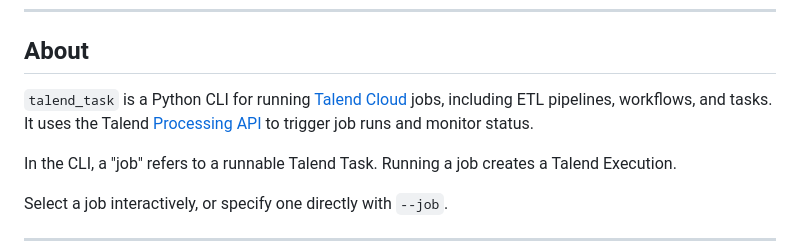
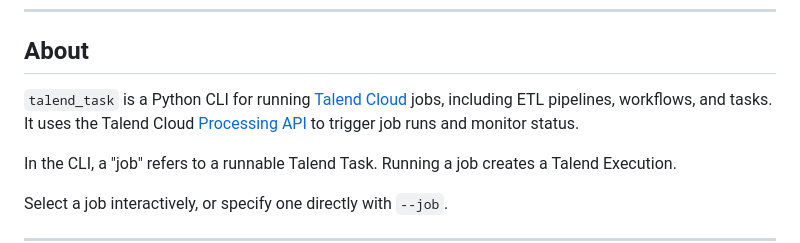
Before and after one commit to cgoldberg/talend-task, a Markdown page: README.md, the part around the change. Drawn GitHub-style.

Commit message:
Fix wording

```diff
--- a/README.md
+++ b/README.md
@@ -43,7 +43,7 @@
 ## About
 
 `talend_task` is a Python CLI for running [Talend Cloud](https://talend.com)
-jobs, including ETL pipelines, workflows, and tasks. It uses the Talend
+jobs, including ETL pipelines, workflows, and tasks. It uses the Talend Cloud
 [Processing API](https://talend.qlik.dev/apis/processing/2021-03) to trigger
 job runs and monitor status.
 
```
